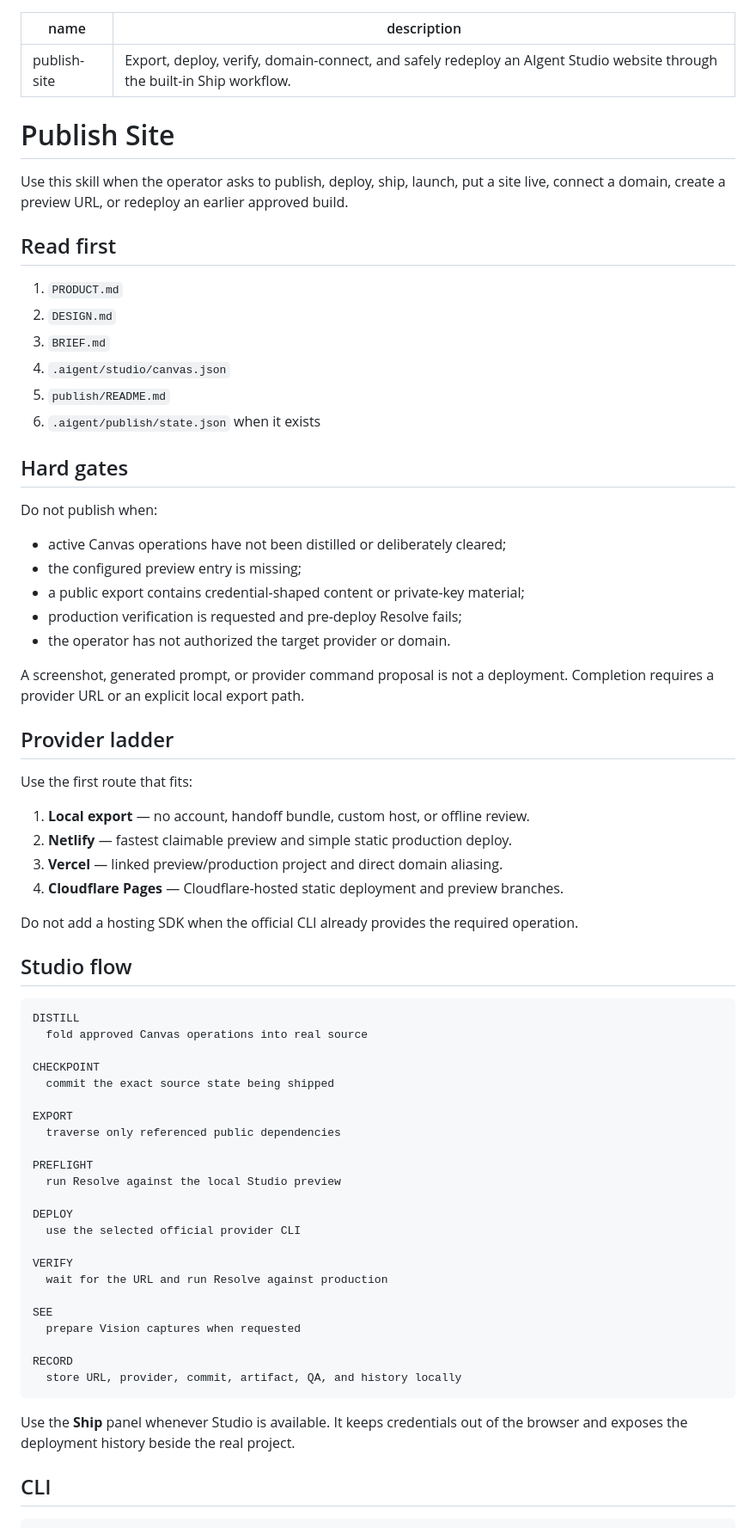
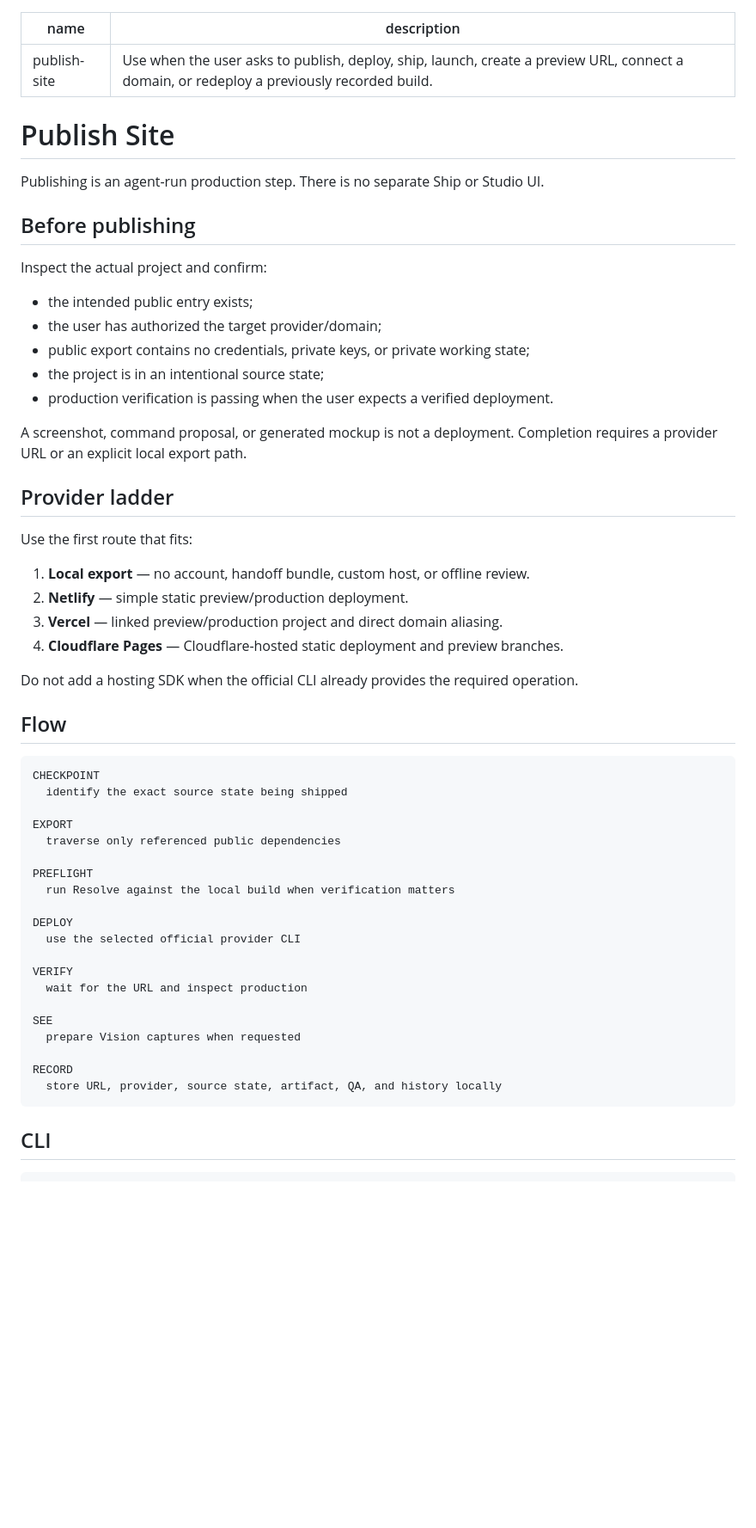
Before and after one commit to wrg32786/aigent-design-system, a Markdown page: skills/publish-site/SKILL.md, the part around one of its changes. Shown at 86% size. Rendered like a GitHub page; blank space fills up the shorter version.

Commit message:
Make publishing agent-native

````diff
--- a/skills/publish-site/SKILL.md
+++ b/skills/publish-site/SKILL.md
@@ -1,73 +1,59 @@
 ---
 name: publish-site
-description: Export, deploy, verify, domain-connect, and safely redeploy an AIgent Studio website through the built-in Ship workflow.
+description: Use when the user asks to publish, deploy, ship, launch, create a preview URL, connect a domain, or redeploy a previously recorded build.
 ---
 
 # Publish Site
 
-Use this skill when the operator asks to publish, deploy, ship, launch, put a site live, connect a domain, create a preview URL, or redeploy an earlier approved build.
+Publishing is an agent-run production step. There is no separate Ship or Studio UI.
 
-## Read first
+## Before publishing
 
-1. `PRODUCT.md`
-2. `DESIGN.md`
-3. `BRIEF.md`
-4. `.aigent/studio/canvas.json`
-5. `publish/README.md`
-6. `.aigent/publish/state.json` when it exists
+Inspect the actual project and confirm:
 
-## Hard gates
+- the intended public entry exists;
+- the user has authorized the target provider/domain;
+- public export contains no credentials, private keys, or private working state;
+- the project is in an intentional source state;
+- production verification is passing when the user expects a verified deployment.
 
-Do not publish when:
-
-- active Canvas operations have not been distilled or deliberately cleared;
-- the configured preview entry is missing;
-- a public export contains credential-shaped content or private-key material;
-- production verification is requested and pre-deploy Resolve fails;
-- the operator has not authorized the target provider or domain.
-
-A screenshot, generated prompt, or provider command proposal is not a deployment. Completion requires a provider URL or an explicit local export path.
+A screenshot, command proposal, or generated mockup is not a deployment. Completion requires a provider URL or an explicit local export path.
 
 ## Provider ladder
 
 Use the first route that fits:
 
 1. **Local export** — no account, handoff bundle, custom host, or offline review.
-2. **Netlify** — fastest claimable preview and simple static production deploy.
+2. **Netlify** — simple static preview/production deployment.
 3. **Vercel** — linked preview/production project and direct domain aliasing.
 4. **Cloudflare Pages** — Cloudflare-hosted static deployment and preview branches.
 
 Do not add a hosting SDK when the official CLI already provides the required operation.
 
-## Studio flow
+## Flow
 
 ```text
-DISTILL
-  fold approved Canvas operations into real source
-
 CHECKPOINT
-  commit the exact source state being shipped
+  identify the exact source state being shipped
 
 EXPORT
   traverse only referenced public dependencies
 
 PREFLIGHT
-  run Resolve against the local Studio preview
+  run Resolve against the local build when verification matters
 
 DEPLOY
   use the selected official provider CLI
 
 VERIFY
-  wait for the URL and run Resolve against production
+  wait for the URL and inspect production
 
 SEE
   prepare Vision captures when requested
 
 RECORD
-  store URL, provider, commit, artifact, QA, and history locally
+  store URL, provider, source state, artifact, QA, and history locally
 ```
-
-Use the **Ship** panel whenever Studio is available. It keeps credentials out of the browser and exposes the deployment history beside the real project.
 
 ## CLI
 
````
Also changed, not shown: other parts of skills/publish-site/SKILL.md (+16 -19 lines).
